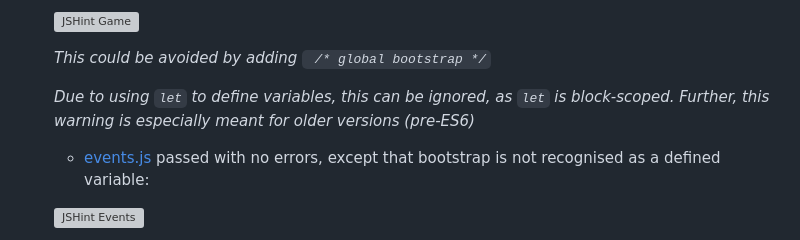
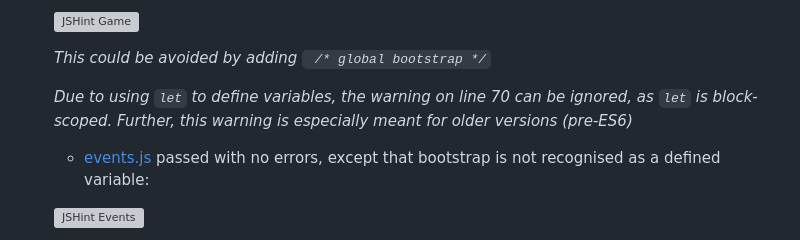
Before and after one commit to Kerem-Haeger/battleship, a Markdown page: TESTING.md, the part around the change. Rendered like a GitHub page; grey boxes are pictures that could not be loaded.

Commit message:
Add minor detail to validator testing

```diff
--- a/TESTING.md
+++ b/TESTING.md
@@ -103,7 +103,7 @@ In order to confirm the correct functionality, responsiveness, and appearance:
 
   *This could be avoided by adding ` /* global bootstrap */`*
 
-  *Due to using `let` to define variables, this can be ignored, as `let` is block-scoped. Further, this warning is especially meant for older versions (pre-ES6)*
+  *Due to using `let` to define variables, the warning on line 70 can be ignored, as `let` is block-scoped. Further, this warning is especially meant for older versions (pre-ES6)*
 
   - [events.js](assets/js/events.js) passed with no errors, except that bootstrap is not recognised as a defined variable:
 
```
